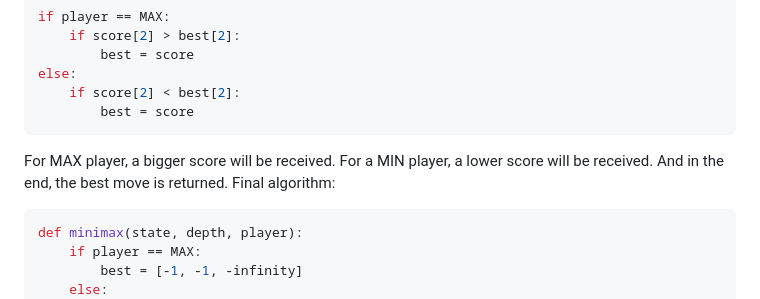
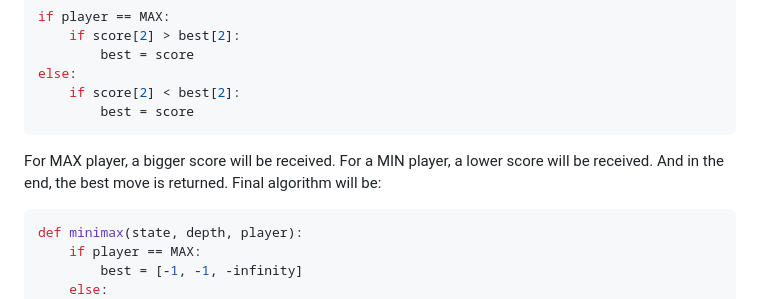
Before and after one commit to MuskanPaliwal/AI-Tic-Tac-Toe, a Markdown page: README.md, the part around the change. Rendered like a GitHub page.

````diff
--- a/README.md
+++ b/README.md
@@ -119,7 +119,7 @@ else:
 		best = score
 ```
 
-For MAX player, a bigger score will be received. For a MIN player, a lower score will be received. And in the end, the best move is returned. Final algorithm:
+For MAX player, a bigger score will be received. For a MIN player, a lower score will be received. And in the end, the best move is returned. Final algorithm will be:
 
 ```python
 def minimax(state, depth, player):
````
